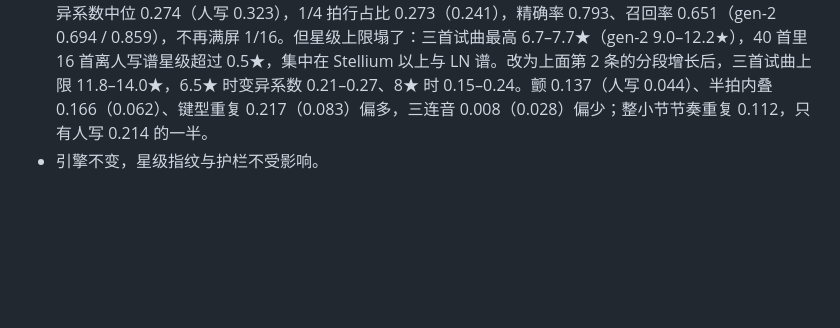
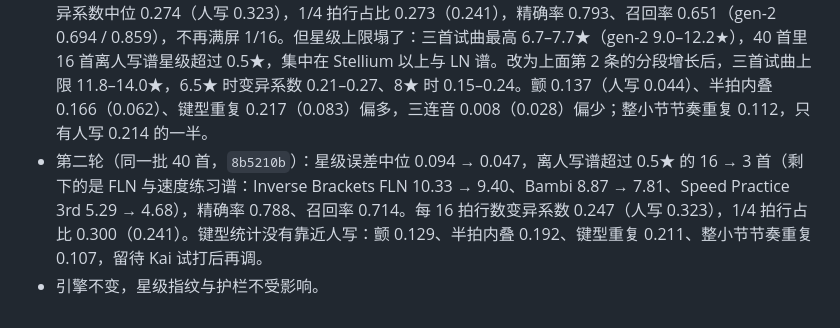
Before and after one commit to ka1z07/proj7k, a Markdown page: docs/adr/0031-generator-charts-by-song-structure.md, the part around the change. GitHub-like rendering; blank space fills up the shorter version.

Commit message:
adr-0031: second real-song round
Co-Authored-By: Claude Opus 5.5 (1M context) <noreply@anthropic.com>
Claude-Session: https://claude.ai/code/session_0185MTq2HkeguULfXJE1dQyP

```diff
--- a/docs/adr/0031-generator-charts-by-song-structure.md
+++ b/docs/adr/0031-generator-charts-by-song-structure.md
@@ -15,4 +15,5 @@
 - 三首试曲（6.5★）：每 16 拍行数变异系数 0.03–0.05 → 0.21–0.27；平均每行音符 2.09–2.44（ranked 6–7★ 谱 2.14–2.24）；4.0★ 时 1.40–1.50（ranked 4★ 1.74）。
 - 段落切分与能量只看音频，没有在人写谱上验证过切得对不对；一首歌只有前后音色、响度都变时才切得出来。
 - 第一轮（Kai 曲库 40 首，每首一个难度，强度上限 3、密度在最响段填满后只靠加宽和弦）：每 16 拍行数变异系数中位 0.274（人写 0.323），1/4 拍行占比 0.273（0.241），精确率 0.793、召回率 0.651（gen-2 0.694 / 0.859），不再满屏 1/16。但星级上限塌了：三首试曲最高 6.7–7.7★（gen-2 9.0–12.2★），40 首里 16 首离人写谱星级超过 0.5★，集中在 Stellium 以上与 LN 谱。改为上面第 2 条的分段增长后，三首试曲上限 11.8–14.0★，6.5★ 时变异系数 0.21–0.27、8★ 时 0.15–0.24。颤 0.137（人写 0.044）、半拍内叠 0.166（0.062）、键型重复 0.217（0.083）偏多，三连音 0.008（0.028）偏少；整小节节奏重复 0.112，只有人写 0.214 的一半。
+- 第二轮（同一批 40 首，`8b5210b`）：星级误差中位 0.094 → 0.047，离人写谱超过 0.5★ 的 16 → 3 首（剩下的是 FLN 与速度练习谱：Inverse Brackets FLN 10.33 → 9.40、Bambi 8.87 → 7.81、Speed Practice 3rd 5.29 → 4.68），精确率 0.788、召回率 0.714。每 16 拍行数变异系数 0.247（人写 0.323），1/4 拍行占比 0.300（0.241）。键型统计没有靠近人写：颤 0.129、半拍内叠 0.192、键型重复 0.211、整小节节奏重复 0.107，留待 Kai 试打后再调。
 - 引擎不变，星级指纹与护栏不受影响。
```
